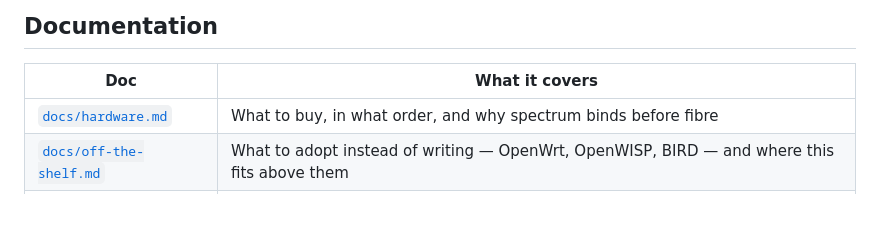
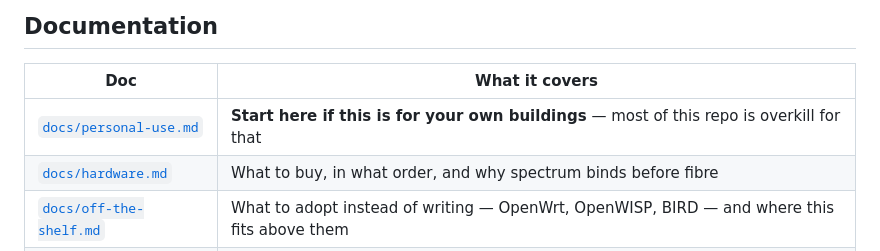
Before and after one commit to s-rakim/my-personal-project, a Markdown page: README.md, the part around the change. Rendered like a GitHub page; blank space fills up the shorter version.

```diff
--- a/README.md
+++ b/README.md
@@ -93,6 +93,7 @@ fairness behaviour before any hardware exists.
 
 | Doc | What it covers |
 |---|---|
+| [`docs/personal-use.md`](docs/personal-use.md) | **Start here if this is for your own buildings** — most of this repo is overkill for that |
 | [`docs/hardware.md`](docs/hardware.md) | What to buy, in what order, and why spectrum binds before fibre |
 | [`docs/off-the-shelf.md`](docs/off-the-shelf.md) | What to adopt instead of writing — OpenWrt, OpenWISP, BIRD — and where this fits above them |
 | [`schema/README.md`](schema/README.md) | The wire contracts and the rules for changing them |
```
Also changed, not shown: docs/personal-use.md (added, +115 -0 lines).
